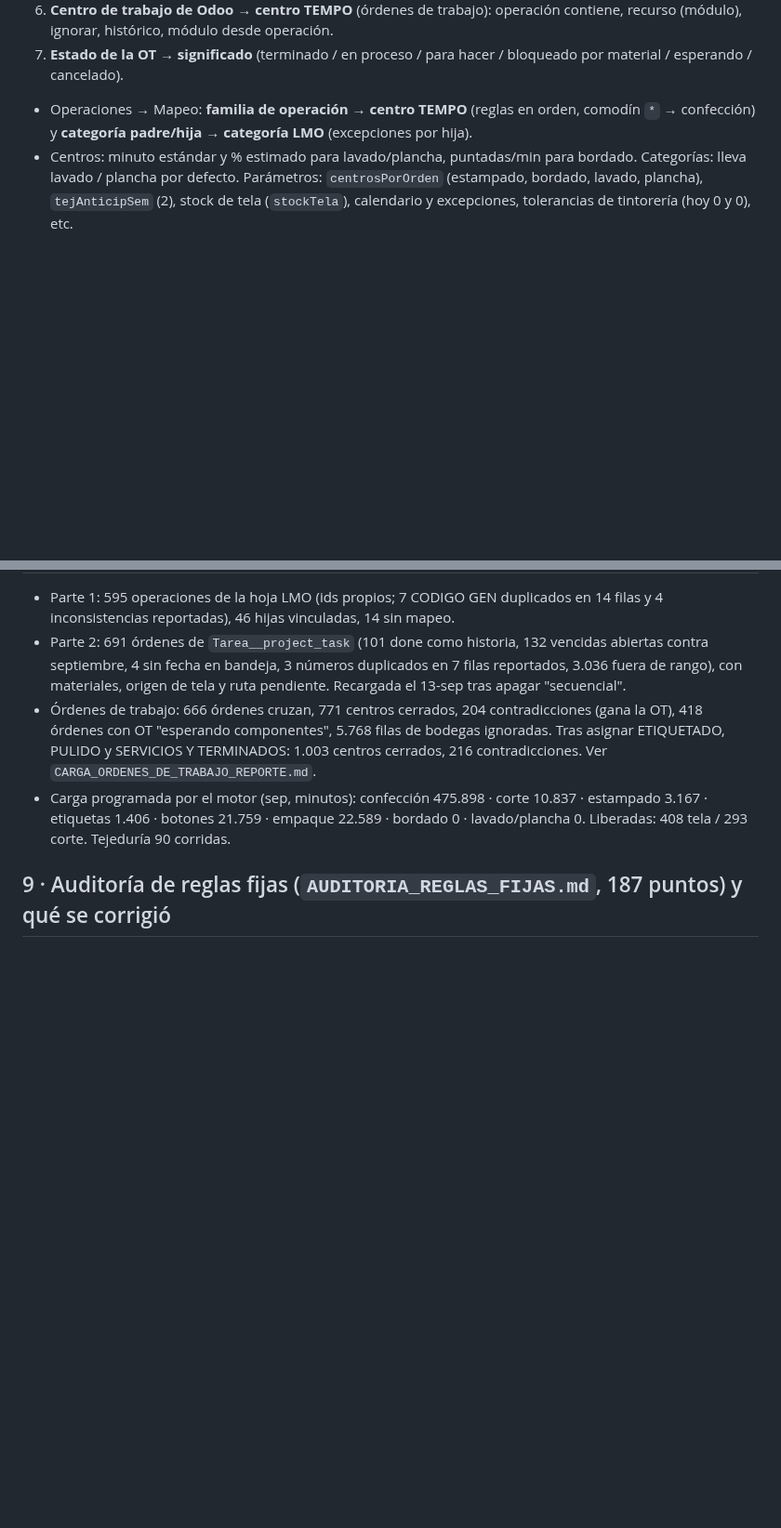
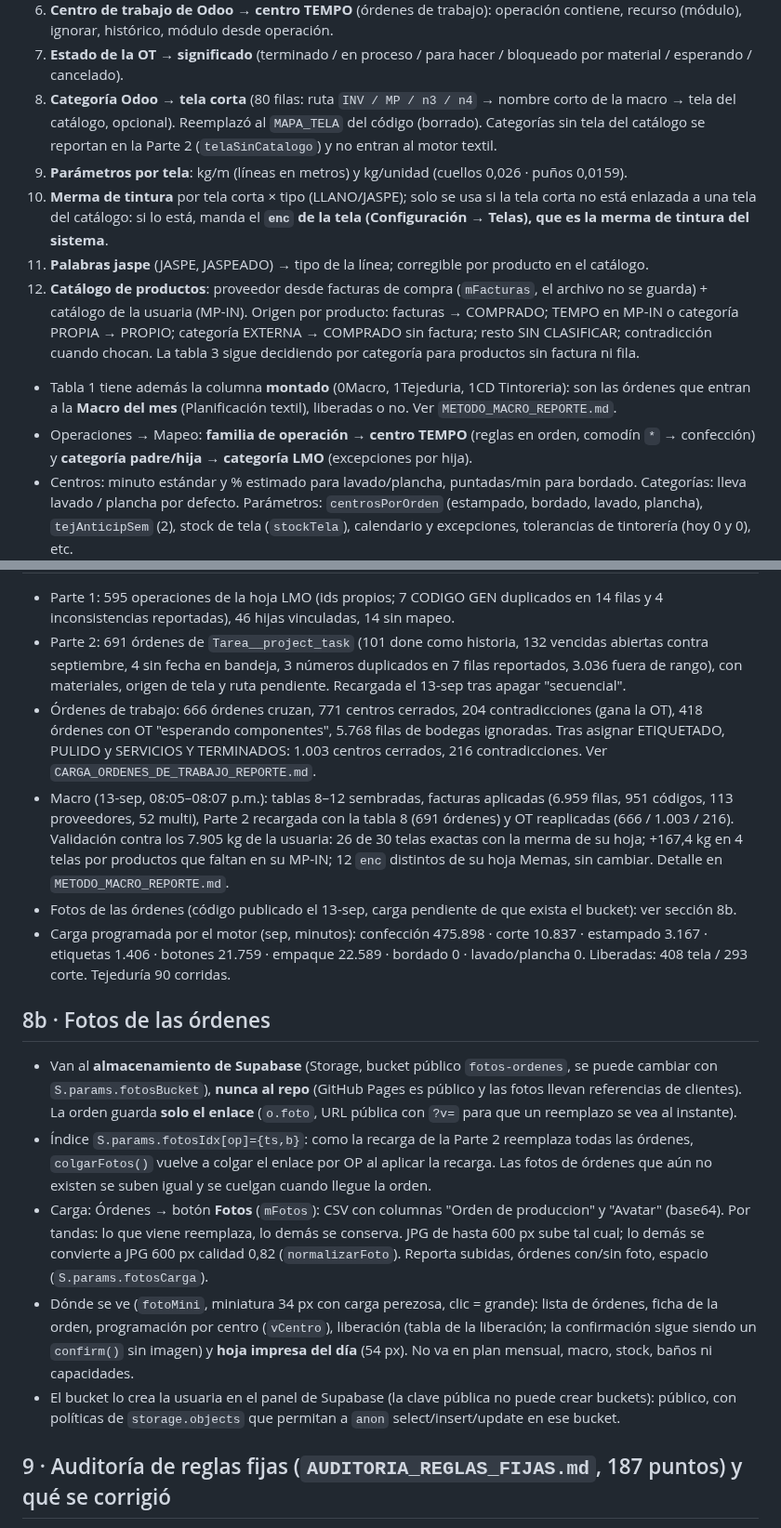
Before and after one commit to claudeplanificaciontempo-debug/tempo-pcp, a Markdown page: TRASPASO_TEMPO_PCP.md, 2 parts joined by grey strips. Shown at 93% size. Rendered like a GitHub page; blank space fills up the shorter version.

Commit message:
Reporte del método de la macro y traspaso actualizado (tablas 8–12, fotos, pérdida de campos al recargar Parte 2)
Co-Authored-By: Claude Opus 5 <noreply@anthropic.com>

```diff
--- a/TRASPASO_TEMPO_PCP.md
+++ b/TRASPASO_TEMPO_PCP.md
@@ -49,6 +49,19 @@ a propósito la pisan. Cuando algo no se puede determinar se escribe "NO DETERMI
    histórico, módulo desde operación.
 7. **Estado de la OT → significado** (terminado / en proceso / para hacer / bloqueado por material / esperando /
    cancelado).
+8. **Categoría Odoo → tela corta** (80 filas: ruta `INV / MP / n3 / n4` → nombre corto de la macro → tela del catálogo,
+   opcional). Reemplazó al `MAPA_TELA` del código (borrado). Categorías sin tela del catálogo se reportan en la Parte 2
+   (`telaSinCatalogo`) y no entran al motor textil.
+9. **Parámetros por tela**: kg/m (líneas en metros) y kg/unidad (cuellos 0,026 · puños 0,0159).
+10. **Merma de tintura** por tela corta × tipo (LLANO/JASPE); solo se usa si la tela corta no está enlazada a una tela
+    del catálogo: si lo está, manda el **`enc` de la tela (Configuración → Telas), que es la merma de tintura del sistema**.
+11. **Palabras jaspe** (JASPE, JASPEADO) → tipo de la línea; corregible por producto en el catálogo.
+12. **Catálogo de productos**: proveedor desde facturas de compra (`mFacturas`, el archivo no se guarda) + catálogo de la
+    usuaria (MP-IN). Origen por producto: facturas → COMPRADO; TEMPO en MP-IN o categoría PROPIA → PROPIO; categoría
+    EXTERNA → COMPRADO sin factura; resto SIN CLASIFICAR; contradicción cuando chocan. La tabla 3 sigue decidiendo por
+    categoría para productos sin factura ni fila.
+- Tabla 1 tiene además la columna **montado** (0Macro, 1Tejeduria, 1CD Tintoreria): son las órdenes que entran a la
+  **Macro del mes** (Planificación textil), liberadas o no. Ver `METODO_MACRO_REPORTE.md`.
 - Operaciones → Mapeo: **familia de operación → centro TEMPO** (reglas en orden, comodín `*` → confección) y
   **categoría padre/hija → categoría LMO** (excepciones por hija).
 - Centros: minuto estándar y % estimado para lavado/plancha, puntadas/min para bordado. Categorías: lleva lavado /
@@ -147,8 +160,30 @@ corte (5) → maquila externa (6) → servicios (7) → confección (8) → term
 - Órdenes de trabajo: 666 órdenes cruzan, 771 centros cerrados, 204 contradicciones (gana la OT), 418 órdenes con OT
   "esperando componentes", 5.768 filas de bodegas ignoradas. Tras asignar ETIQUETADO, PULIDO y SERVICIOS Y TERMINADOS:
   1.003 centros cerrados, 216 contradicciones. Ver `CARGA_ORDENES_DE_TRABAJO_REPORTE.md`.
+- Macro (13-sep, 08:05–08:07 p.m.): tablas 8–12 sembradas, facturas aplicadas (6.959 filas, 951 códigos, 113
+  proveedores, 52 multi), Parte 2 recargada con la tabla 8 (691 órdenes) y OT reaplicadas (666 / 1.003 / 216). Validación
+  contra los 7.905 kg de la usuaria: 26 de 30 telas exactas con la merma de su hoja; +167,4 kg en 4 telas por productos
+  que faltan en su MP-IN; 12 `enc` distintos de su hoja Memas, sin cambiar. Detalle en `METODO_MACRO_REPORTE.md`.
+- Fotos de las órdenes (código publicado el 13-sep, carga pendiente de que exista el bucket): ver sección 8b.
 - Carga programada por el motor (sep, minutos): confección 475.898 · corte 10.837 · estampado 3.167 · etiquetas 1.406 ·
   botones 21.759 · empaque 22.589 · bordado 0 · lavado/plancha 0. Liberadas: 408 tela / 293 corte. Tejeduría 90 corridas.
+
+## 8b · Fotos de las órdenes
+
+- Van al **almacenamiento de Supabase** (Storage, bucket público `fotos-ordenes`, se puede cambiar con
+  `S.params.fotosBucket`), **nunca al repo** (GitHub Pages es público y las fotos llevan referencias de clientes). La
+  orden guarda **solo el enlace** (`o.foto`, URL pública con `?v=` para que un reemplazo se vea al instante).
+- Índice `S.params.fotosIdx[op]={ts,b}`: como la recarga de la Parte 2 reemplaza todas las órdenes, `colgarFotos()`
+  vuelve a colgar el enlace por OP al aplicar la recarga. Las fotos de órdenes que aún no existen se suben igual y se
+  cuelgan cuando llegue la orden.
+- Carga: Órdenes → botón **Fotos** (`mFotos`): CSV con columnas "Orden de produccion" y "Avatar" (base64). Por tandas:
+  lo que viene reemplaza, lo demás se conserva. JPG de hasta 600 px sube tal cual; lo demás se convierte a JPG 600 px
+  calidad 0,82 (`normalizarFoto`). Reporta subidas, órdenes con/sin foto, espacio (`S.params.fotosCarga`).
+- Dónde se ve (`fotoMini`, miniatura 34 px con carga perezosa, clic = grande): lista de órdenes, ficha de la orden,
+  programación por centro (`vCentro`), liberación (tabla de la liberación; la confirmación sigue siendo un `confirm()`
+  sin imagen) y **hoja impresa del día** (54 px). No va en plan mensual, macro, stock, baños ni capacidades.
+- El bucket lo crea la usuaria en el panel de Supabase (la clave pública no puede crear buckets): público, con
+  políticas de `storage.objects` que permitan a `anon` select/insert/update en ese bucket.
 
 ## 9 · Auditoría de reglas fijas (`AUDITORIA_REGLAS_FIJAS.md`, 187 puntos) y qué se corrigió
 
```
Also changed, not shown: other parts of TRASPASO_TEMPO_PCP.md (+7 -2 lines), METODO_MACRO_REPORTE.md (added, +156 -0 lines).
